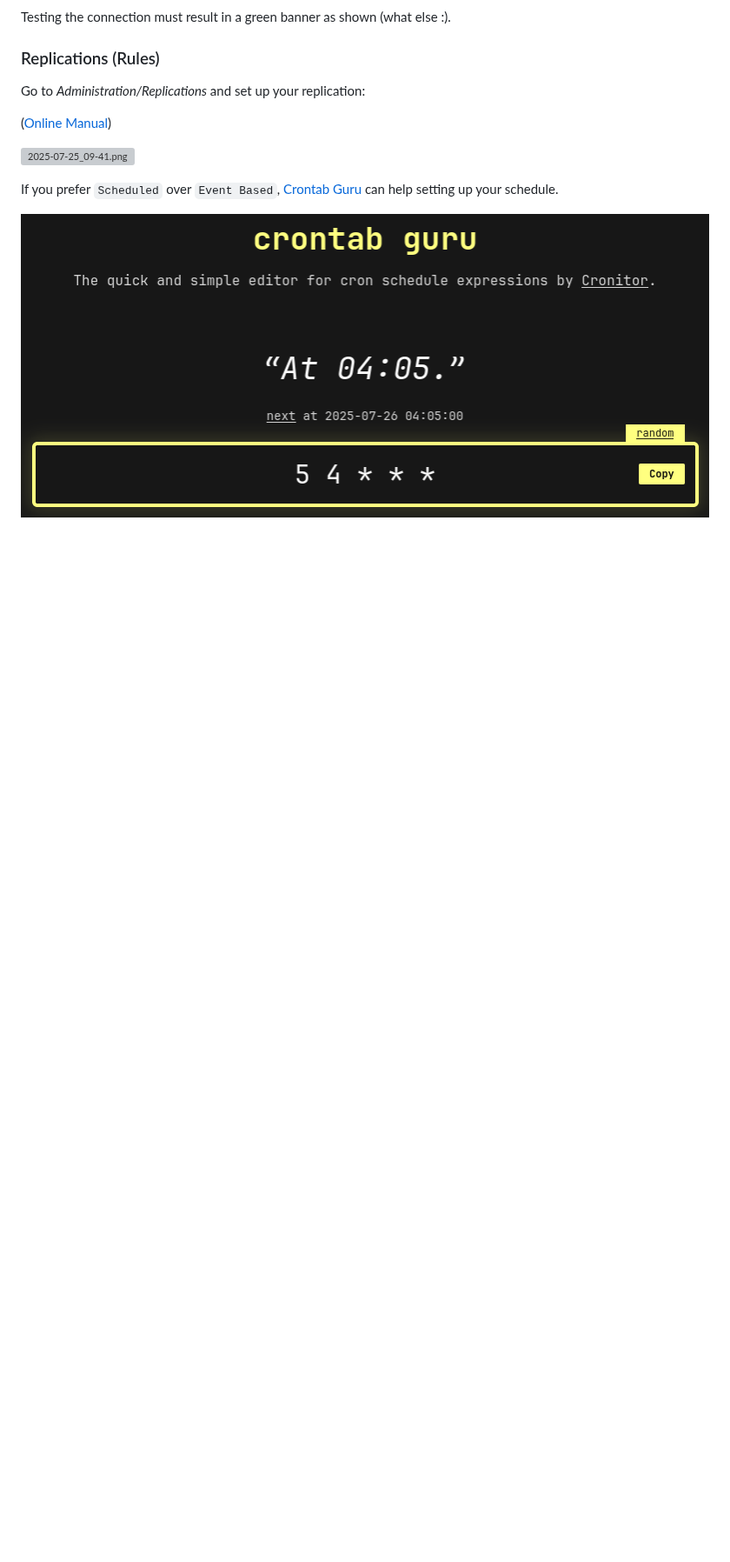
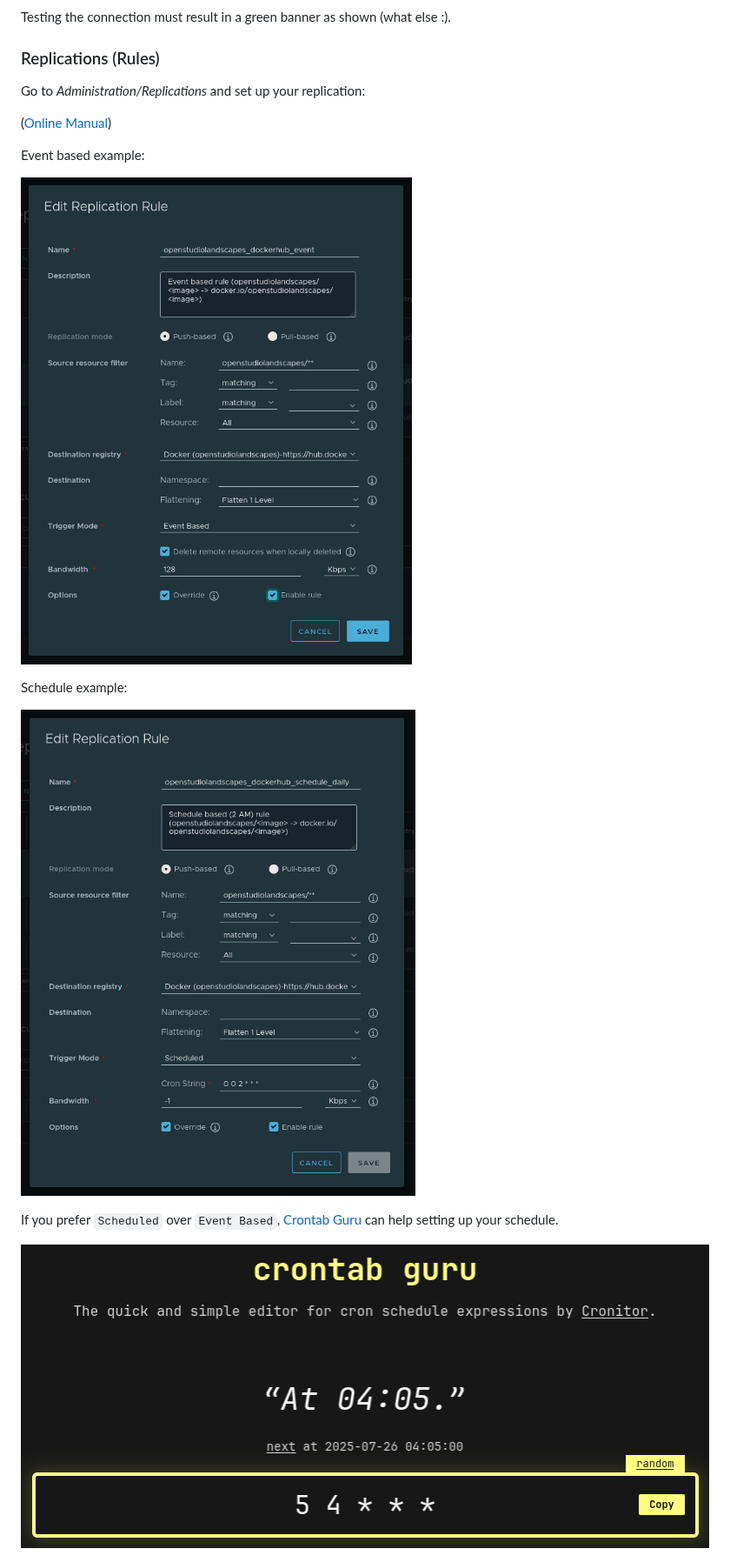
Before and after one commit to michimussato/OpenStudioLandscapes, a Markdown page: wiki/guides/harbor.md, the part around one of its changes. Shown at 87% size. GitHub-like rendering; pictures changed too: media/images/2025-07-27_11-13_daily.png (added), media/images/2025-07-27_11-14_event.png (added); blank space fills up the shorter version; grey boxes are pictures that could not be loaded.

Commit message:
- wiki: Harbor replica config for account openstudiolandscapes

```diff
--- a/wiki/guides/harbor.md
+++ b/wiki/guides/harbor.md
@@ -67,7 +67,13 @@ your replication:
 
 ([Online Manual](https://goharbor.io/docs/1.10/administration/configuring-replication/create-replication-rules/))
 
-![2025-07-25_09-41.png](../../media/images/2025-07-25_09-41.png)
+Event based example:
+
+![2025-07-27_11-14_event.png](../../media/images/2025-07-27_11-14_event.png)
+
+Schedule example:
+
+![2025-07-27_11-13_daily.png](../../media/images/2025-07-27_11-13_daily.png)
 
 If you prefer `Scheduled` over `Event Based`, [Crontab Guru](https://crontab.guru/)
 can help setting up your schedule.
```
Also changed, not shown: other parts of wiki/guides/harbor.md (+1 -1 lines), media/images/2025-07-27_11-16.png (added).
